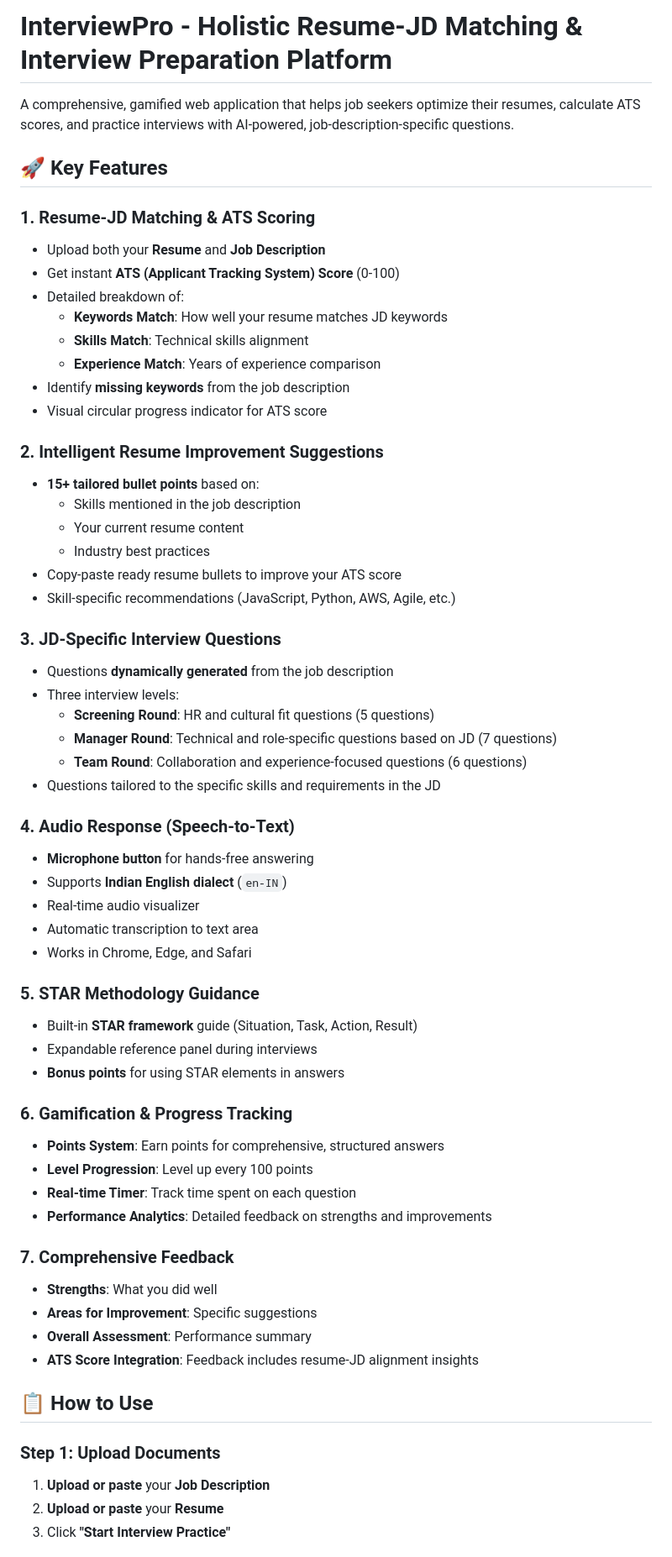
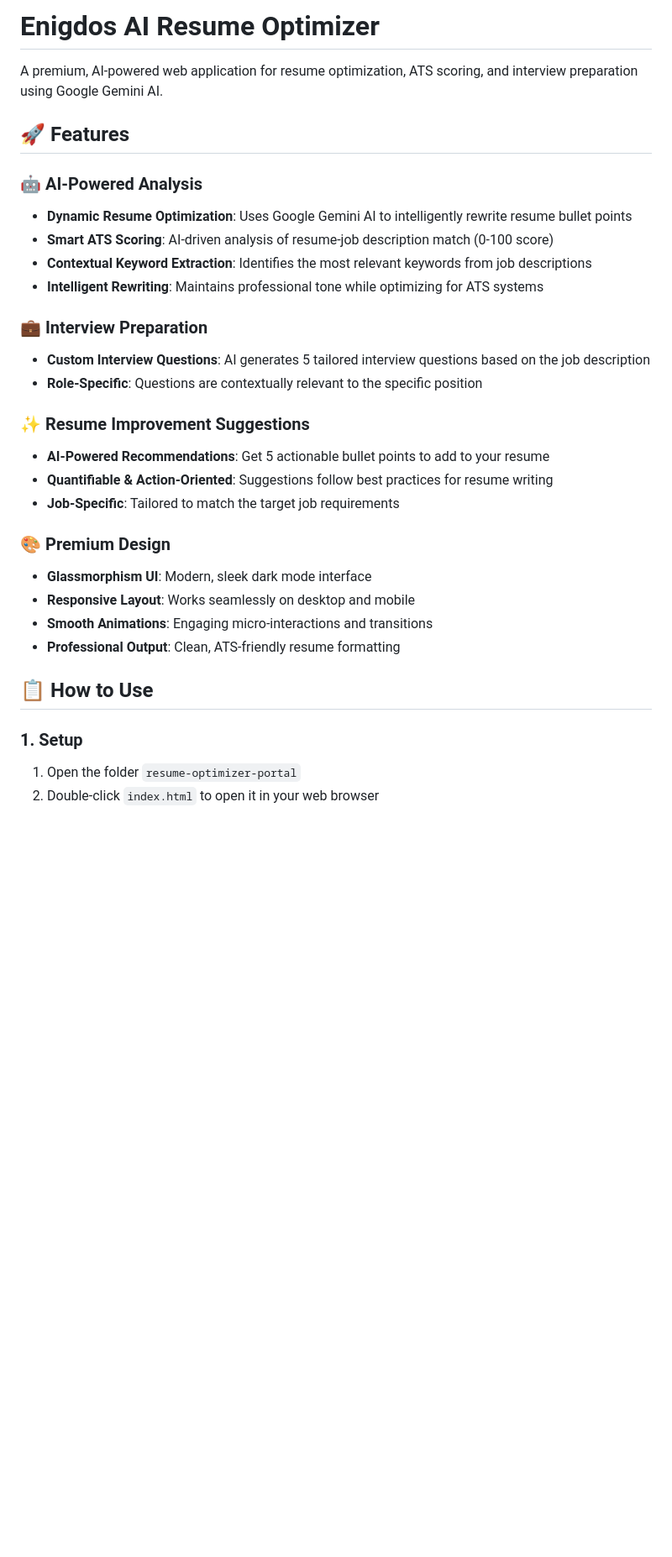
Before and after one commit to Enigdo-tech/Interview-prep, a Markdown page: README.md, the part around one of its changes. Shown at 84% size. Rendered like a GitHub page; blank space fills up the shorter version.

```diff
--- a/README.md
+++ b/README.md
@@ -1,63 +1,33 @@
-# InterviewPro - Holistic Resume-JD Matching & Interview Preparation Platform
+# Enigdos AI Resume Optimizer
 
-A comprehensive, gamified web application that helps job seekers optimize their resumes, calculate ATS scores, and practice interviews with AI-powered, job-description-specific questions.
+A premium, AI-powered web application for resume optimization, ATS scoring, and interview preparation using Google Gemini AI.
 
-## 🚀 Key Features
+## 🚀 Features
 
-### 1. **Resume-JD Matching & ATS Scoring**
-- Upload both your **Resume** and **Job Description**
-- Get instant **ATS (Applicant Tracking System) Score** (0-100)
-- Detailed breakdown of:
-  - **Keywords Match**: How well your resume matches JD keywords
-  - **Skills Match**: Technical skills alignment
-  - **Experience Match**: Years of experience comparison
-- Identify **missing keywords** from the job description
-- Visual circular progress indicator for ATS score
+### 🤖 AI-Powered Analysis
+- **Dynamic Resume Optimization**: Uses Google Gemini AI to intelligently rewrite resume bullet points
+- **Smart ATS Scoring**: AI-driven analysis of resume-job description match (0-100 score)
+- **Contextual Keyword Extraction**: Identifies the most relevant keywords from job descriptions
+- **Intelligent Rewriting**: Maintains professional tone while optimizing for ATS systems
 
-### 2. **Intelligent Resume Improvement Suggestions**
-- **15+ tailored bullet points** based on:
-  - Skills mentioned in the job description
-  - Your current resume content
-  - Industry best practices
-- Copy-paste ready resume bullets to improve your ATS score
-- Skill-specific recommendations (JavaScript, Python, AWS, Agile, etc.)
+### 💼 Interview Preparation
+- **Custom Interview Questions**: AI generates 5 tailored interview questions based on the job description
+- **Role-Specific**: Questions are contextually relevant to the specific position
 
-### 3. **JD-Specific Interview Questions**
-- Questions **dynamically generated** from the job description
-- Three interview levels:
-  - **Screening Round**: HR and cultural fit questions (5 questions)
-  - **Manager Round**: Technical and role-specific questions based on JD (7 questions)
-  - **Team Round**: Collaboration and experience-focused questions (6 questions)
-- Questions tailored to the specific skills and requirements in the JD
+### ✨ Resume Improvement Suggestions
+- **AI-Powered Recommendations**: Get 5 actionable bullet points to add to your resume
+- **Quantifiable & Action-Oriented**: Suggestions follow best practices for resume writing
+- **Job-Specific**: Tailored to match the target job requirements
 
-### 4. **Audio Response (Speech-to-Text)**
-- **Microphone button** for hands-free answering
-- Supports **Indian English dialect** (`en-IN`)
-- Real-time audio visualizer
-- Automatic transcription to text area
-- Works in Chrome, Edge, and Safari
-
-### 5. **STAR Methodology Guidance**
-- Built-in **STAR framework** guide (Situation, Task, Action, Result)
-- Expandable reference panel during interviews
-- **Bonus points** for using STAR elements in answers
-
-### 6. **Gamification & Progress Tracking**
-- **Points System**: Earn points for comprehensive, structured answers
-- **Level Progression**: Level up every 100 points
-- **Real-time Timer**: Track time spent on each question
-- **Performance Analytics**: Detailed feedback on strengths and improvements
-
-### 7. **Comprehensive Feedback**
-- **Strengths**: What you did well
-- **Areas for Improvement**: Specific suggestions
-- **Overall Assessment**: Performance summary
-- **ATS Score Integration**: Feedback includes resume-JD alignment insights
+### 🎨 Premium Design
+- **Glassmorphism UI**: Modern, sleek dark mode interface
+- **Responsive Layout**: Works seamlessly on desktop and mobile
+- **Smooth Animations**: Engaging micro-interactions and transitions
+- **Professional Output**: Clean, ATS-friendly resume formatting
 
 ## 📋 How to Use
 
-### Step 1: Upload Documents
-1. **Upload or paste** your **Job Description**
-2. **Upload or paste** your **Resume**
-3. Click **"Start Interview Practice"**
+### 1. Setup
+1. Open the folder `resume-optimizer-portal`
+2. Double-click `index.html` to open it in your web browser
 
```
Also changed, not shown: other parts of README.md (+60 -113 lines).
